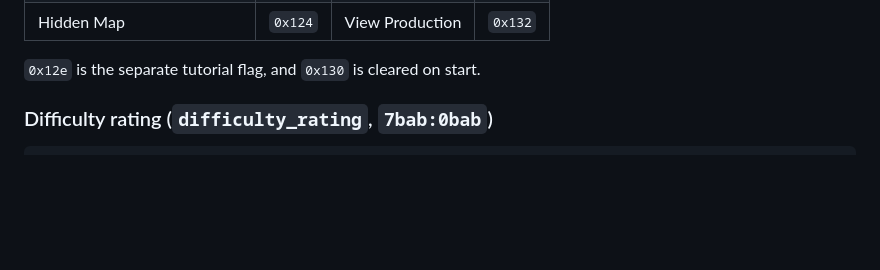
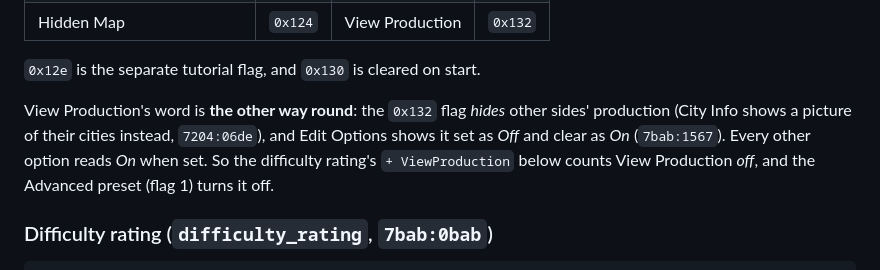
Before and after one commit to jstrand/warlords2-remake, a Markdown page: docs/rules.md, the part around the change. GitHub-like rendering; blank space fills up the shorter version.

Commit message:
Docs: View Production's flag hides production, and reads backwards
Co-Authored-By: Claude Opus 5.5 <noreply@anthropic.com>

```diff
--- a/docs/rules.md
+++ b/docs/rules.md
@@ -85,6 +85,13 @@ menu order):
 | Hidden Map | `0x124` | View Production | `0x132` |
 
 `0x12e` is the separate tutorial flag, and `0x130` is cleared on start.
+
+View Production's word is **the other way round**: the `0x132` flag *hides*
+other sides' production (City Info shows a picture of their cities instead,
+`7204:06de`), and Edit Options shows it set as *Off* and clear as *On*
+(`7bab:1567`). Every other option reads *On* when set. So the difficulty
+rating's `+ ViewProduction` below counts View Production *off*, and the
+Advanced preset (flag 1) turns it off.
 
 ### Difficulty rating (`difficulty_rating`, `7bab:0bab`)
 
```
Also changed, not shown: docs/re/ui.md (+6 -3 lines).
